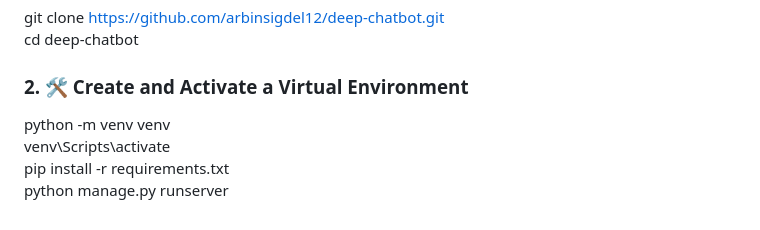
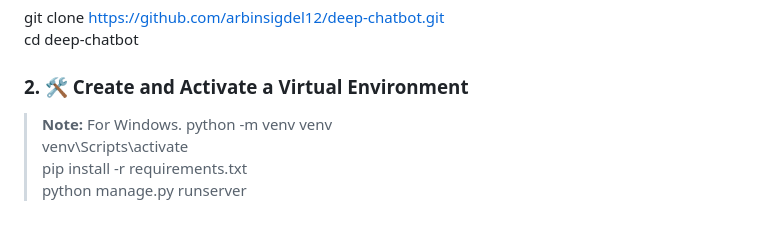
Before and after one commit to arbinsigdel12/RAG-chatbot, a Markdown page: README.md, the part around the change. Rendered like a GitHub page.

```diff
--- a/README.md
+++ b/README.md
@@ -33,7 +33,7 @@ git clone https://github.com/arbinsigdel12/deep-chatbot.git<br>
 cd deep-chatbot
 
 ### 2. 🛠️ Create and Activate a Virtual Environment
-<!-- for windows -->
+> **Note:** For Windows.
 python -m venv venv<br>
 venv\Scripts\activate <br>
 pip install -r requirements.txt<br>
```
